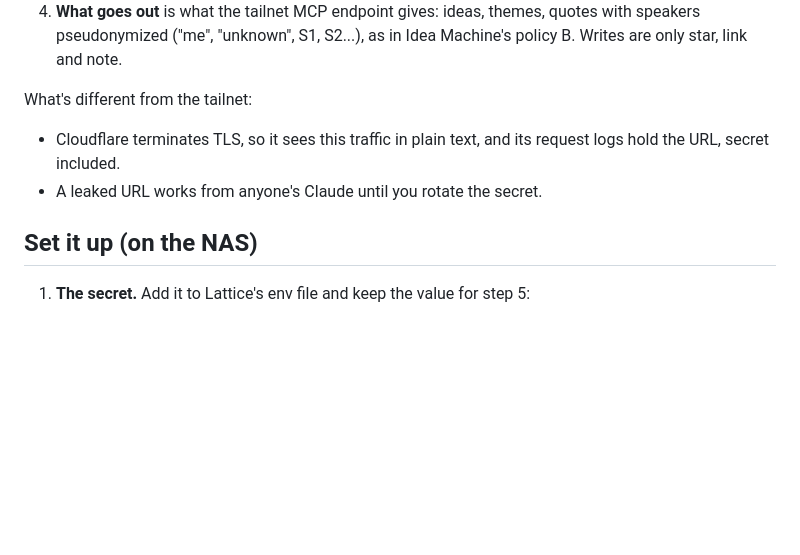
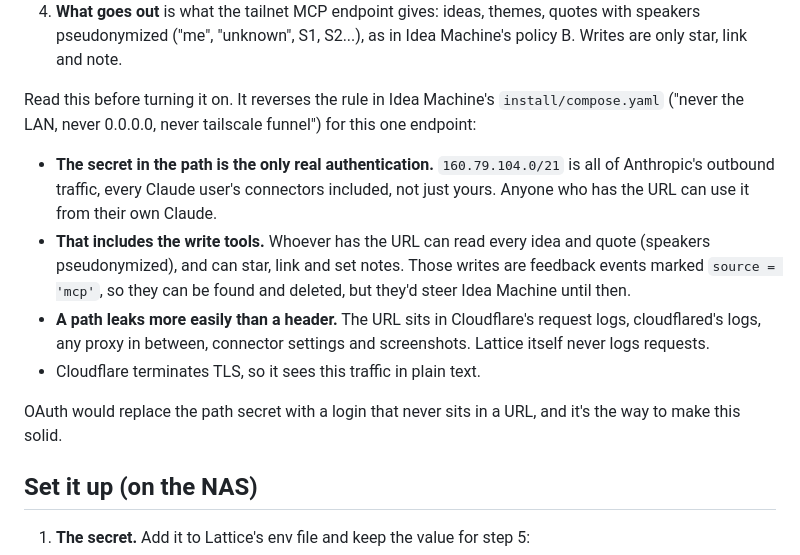
Before and after one commit to junglestyle/lattice, a Markdown page: docs/public-mcp.md, the part around the change. Rendered like a GitHub page; blank space fills up the shorter version.

Commit message:
public-mcp.md: say plainly that the path secret is the only real authentication, writes included
Co-Authored-By: Claude Opus 5.5 <noreply@anthropic.com>

```diff
--- a/docs/public-mcp.md
+++ b/docs/public-mcp.md
@@ -18,9 +18,19 @@ app, the snapshot and the review queue stay tailnet-only, because the public lis
 4. **What goes out** is what the tailnet MCP endpoint gives: ideas, themes, quotes with speakers pseudonymized
    ("me", "unknown", S1, S2...), as in Idea Machine's policy B. Writes are only star, link and note.
 
-What's different from the tailnet:
-- Cloudflare terminates TLS, so it sees this traffic in plain text, and its request logs hold the URL, secret included.
-- A leaked URL works from anyone's Claude until you rotate the secret.
+Read this before turning it on. It reverses the rule in Idea Machine's `install/compose.yaml` ("never the LAN,
+never 0.0.0.0, never tailscale funnel") for this one endpoint:
+- **The secret in the path is the only real authentication.** `160.79.104.0/21` is all of Anthropic's outbound
+  traffic, every Claude user's connectors included, not just yours. Anyone who has the URL can use it from their own
+  Claude.
+- **That includes the write tools.** Whoever has the URL can read every idea and quote (speakers pseudonymized),
+  and can star, link and set notes. Those writes are feedback events marked `source = 'mcp'`, so they can be found
+  and deleted, but they'd steer Idea Machine until then.
+- **A path leaks more easily than a header.** The URL sits in Cloudflare's request logs, cloudflared's logs, any
+  proxy in between, connector settings and screenshots. Lattice itself never logs requests.
+- Cloudflare terminates TLS, so it sees this traffic in plain text.
+
+OAuth would replace the path secret with a login that never sits in a URL, and it's the way to make this solid.
 
 ## Set it up (on the NAS)
 
```
